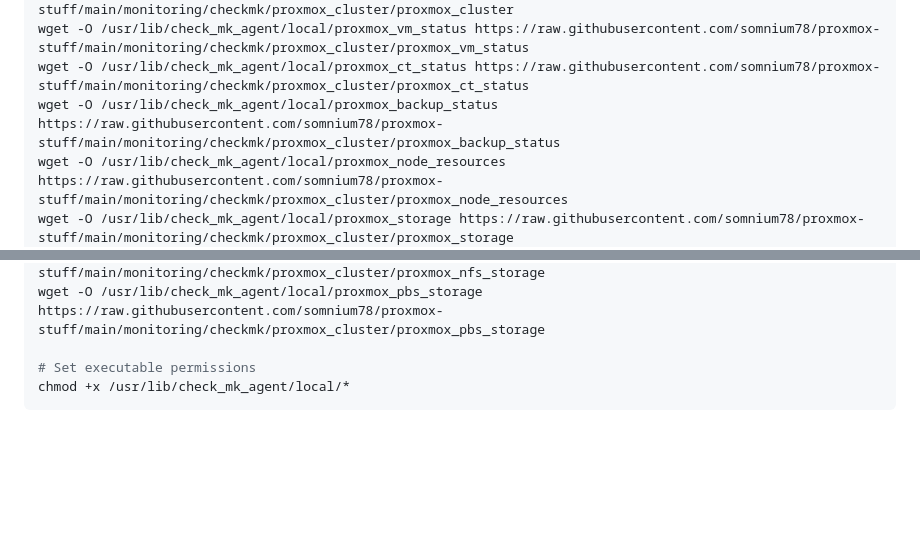
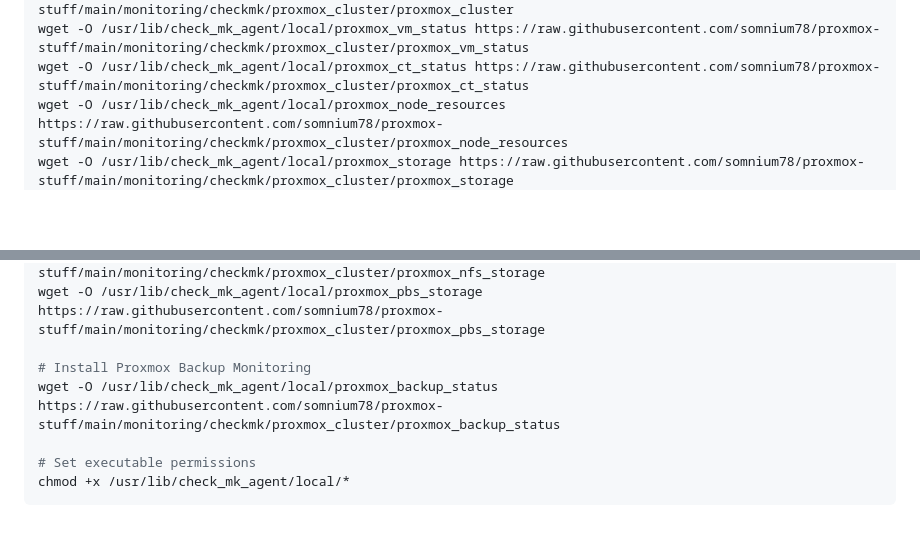
Before and after one commit to somnium78/proxmox-stuff, a Markdown page: monitoring/checkmk/README.md, 2 parts joined by grey strips. Drawn GitHub-style; blank space fills up the shorter version.

Commit message:
docs: :art: changed check order

````diff
--- a/monitoring/checkmk/README.md
+++ b/monitoring/checkmk/README.md
@@ -66,7 +66,6 @@ wget -O /usr/lib/check_mk_agent/local/corosync_status https://raw.githubusercont
 wget -O /usr/lib/check_mk_agent/local/proxmox_cluster https://raw.githubusercontent.com/somnium78/proxmox-stuff/main/monitoring/checkmk/proxmox_cluster/proxmox_cluster
 wget -O /usr/lib/check_mk_agent/local/proxmox_vm_status https://raw.githubusercontent.com/somnium78/proxmox-stuff/main/monitoring/checkmk/proxmox_cluster/proxmox_vm_status
 wget -O /usr/lib/check_mk_agent/local/proxmox_ct_status https://raw.githubusercontent.com/somnium78/proxmox-stuff/main/monitoring/checkmk/proxmox_cluster/proxmox_ct_status
-wget -O /usr/lib/check_mk_agent/local/proxmox_backup_status https://raw.githubusercontent.com/somnium78/proxmox-stuff/main/monitoring/checkmk/proxmox_cluster/proxmox_backup_status
 wget -O /usr/lib/check_mk_agent/local/proxmox_node_resources https://raw.githubusercontent.com/somnium78/proxmox-stuff/main/monitoring/checkmk/proxmox_cluster/proxmox_node_resources
 wget -O /usr/lib/check_mk_agent/local/proxmox_storage https://raw.githubusercontent.com/somnium78/proxmox-stuff/main/monitoring/checkmk/proxmox_cluster/proxmox_storage
 wget -O /usr/lib/check_mk_agent/local/proxmox_storage_capacity https://raw.githubusercontent.com/somnium78/proxmox-stuff/main/monitoring/checkmk/proxmox_cluster/proxmox_storage_capacity
@@ -74,6 +73,9 @@ wget -O /usr/lib/check_mk_agent/local/proxmox_drbd_storage https://raw.githubuse
 wget -O /usr/lib/check_mk_agent/local/proxmox_nfs_storage https://raw.githubusercontent.com/somnium78/proxmox-stuff/main/monitoring/checkmk/proxmox_cluster/proxmox_nfs_storage
 wget -O /usr/lib/check_mk_agent/local/proxmox_pbs_storage https://raw.githubusercontent.com/somnium78/proxmox-stuff/main/monitoring/checkmk/proxmox_cluster/proxmox_pbs_storage
 
+# Install Proxmox Backup Monitoring
+wget -O /usr/lib/check_mk_agent/local/proxmox_backup_status https://raw.githubusercontent.com/somnium78/proxmox-stuff/main/monitoring/checkmk/proxmox_cluster/proxmox_backup_status
+
 # Set executable permissions
 chmod +x /usr/lib/check_mk_agent/local/*
 ```
````
